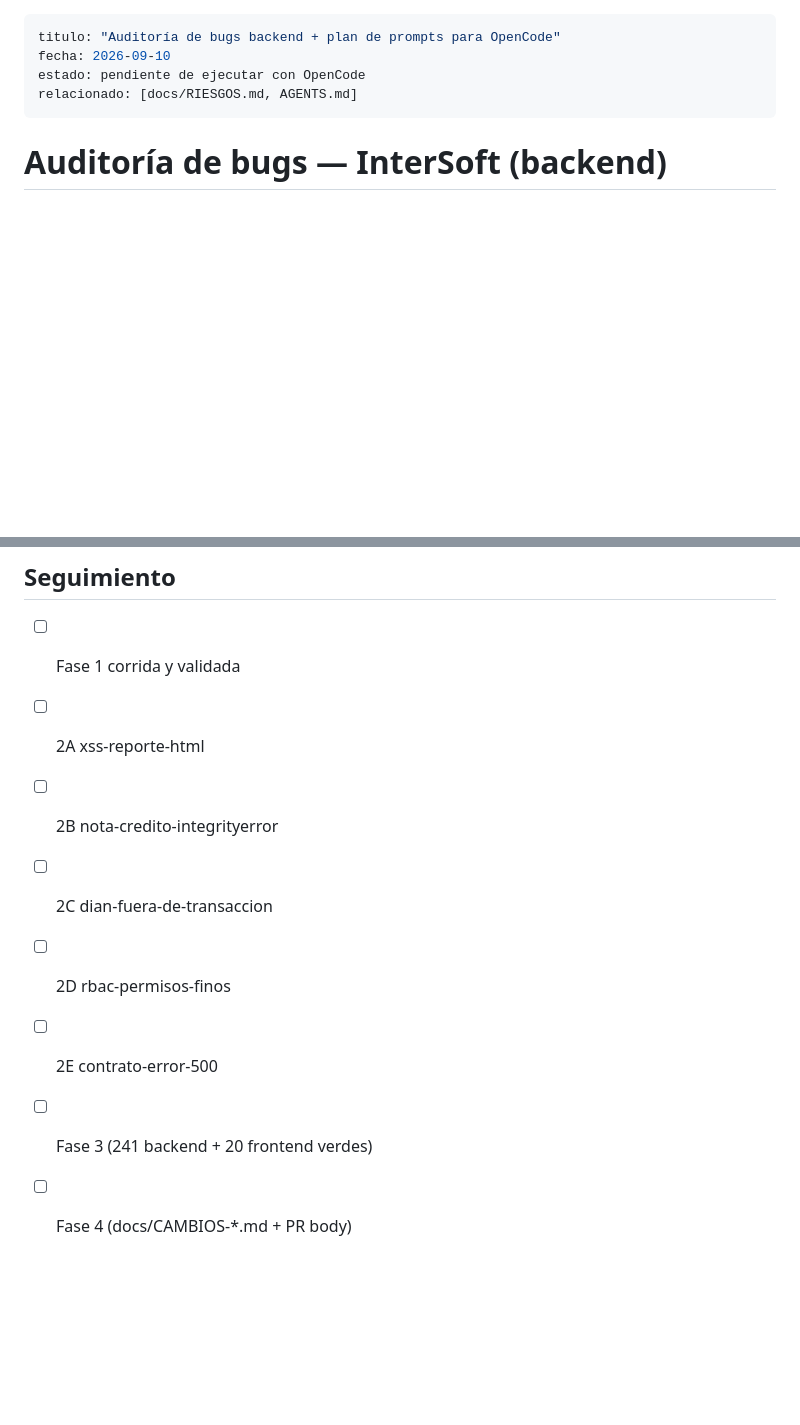
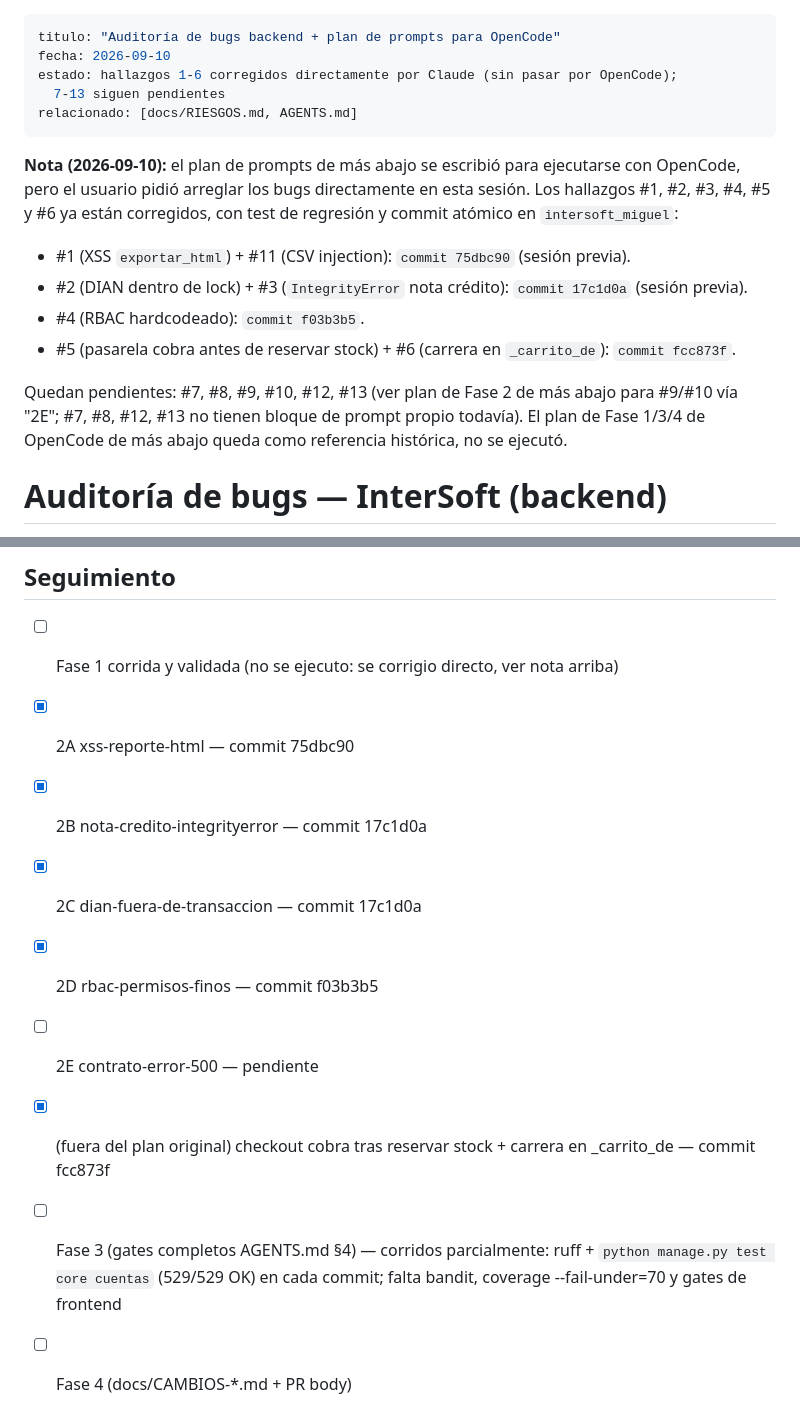
Before and after one commit to miguel2007ortiz/intersoft, a Markdown page: vault/auditoria-bugs-opencode.md, 2 parts joined by grey strips. Rendered like a GitHub page; blank space fills up the shorter version.

Commit message:
docs: marcar hallazgos 1-6 de la auditoria como corregidos
Actualiza vault/auditoria-bugs-opencode.md: el plan de prompts se escribio
para OpenCode, pero los fixes se aplicaron directo en esta sesion. Deja
trazabilidad de que commit corrigio cada hallazgo y cuales siguen
pendientes (#7, #8, #9, #10, #12, #13).

Co-Authored-By: Claude Sonnet 5 <noreply@anthropic.com>

```diff
--- a/vault/auditoria-bugs-opencode.md
+++ b/vault/auditoria-bugs-opencode.md
@@ -1,9 +1,25 @@
 ---
 titulo: "Auditoría de bugs backend + plan de prompts para OpenCode"
 fecha: 2026-09-10
-estado: pendiente de ejecutar con OpenCode
+estado: hallazgos 1-6 corregidos directamente por Claude (sin pasar por OpenCode);
+  7-13 siguen pendientes
 relacionado: [docs/RIESGOS.md, AGENTS.md]
 ---
+
+**Nota (2026-09-10):** el plan de prompts de más abajo se escribió para
+ejecutarse con OpenCode, pero el usuario pidió arreglar los bugs
+directamente en esta sesión. Los hallazgos #1, #2, #3, #4, #5 y #6 ya están
+corregidos, con test de regresión y commit atómico en `intersoft_miguel`:
+
+- #1 (XSS `exportar_html`) + #11 (CSV injection): `commit 75dbc90` (sesión previa).
+- #2 (DIAN dentro de lock) + #3 (`IntegrityError` nota crédito): `commit 17c1d0a` (sesión previa).
+- #4 (RBAC hardcodeado): `commit f03b3b5`.
+- #5 (pasarela cobra antes de reservar stock) + #6 (carrera en `_carrito_de`): `commit fcc873f`.
+
+Quedan pendientes: #7, #8, #9, #10, #12, #13 (ver plan de Fase 2 de más abajo
+para #9/#10 vía "2E"; #7, #8, #12, #13 no tienen bloque de prompt propio
+todavía). El plan de Fase 1/3/4 de OpenCode de más abajo queda como
+referencia histórica, no se ejecutó.
 
 # Auditoría de bugs — InterSoft (backend)
 
@@ -211,11 +227,15 @@ para revisión.
 
 ## Seguimiento
 
-- [ ] Fase 1 corrida y validada
-- [ ] 2A xss-reporte-html
-- [ ] 2B nota-credito-integrityerror
-- [ ] 2C dian-fuera-de-transaccion
-- [ ] 2D rbac-permisos-finos
-- [ ] 2E contrato-error-500
-- [ ] Fase 3 (241 backend + 20 frontend verdes)
+- [ ] Fase 1 corrida y validada (no se ejecuto: se corrigio directo, ver nota arriba)
+- [x] 2A xss-reporte-html — commit 75dbc90
+- [x] 2B nota-credito-integrityerror — commit 17c1d0a
+- [x] 2C dian-fuera-de-transaccion — commit 17c1d0a
+- [x] 2D rbac-permisos-finos — commit f03b3b5
+- [ ] 2E contrato-error-500 — pendiente
+- [x] (fuera del plan original) checkout cobra tras reservar stock + carrera
+      en _carrito_de — commit fcc873f
+- [ ] Fase 3 (gates completos AGENTS.md §4) — corridos parcialmente:
+      ruff + `python manage.py test core cuentas` (529/529 OK) en cada
+      commit; falta bandit, coverage --fail-under=70 y gates de frontend
 - [ ] Fase 4 (docs/CAMBIOS-*.md + PR body)
```
